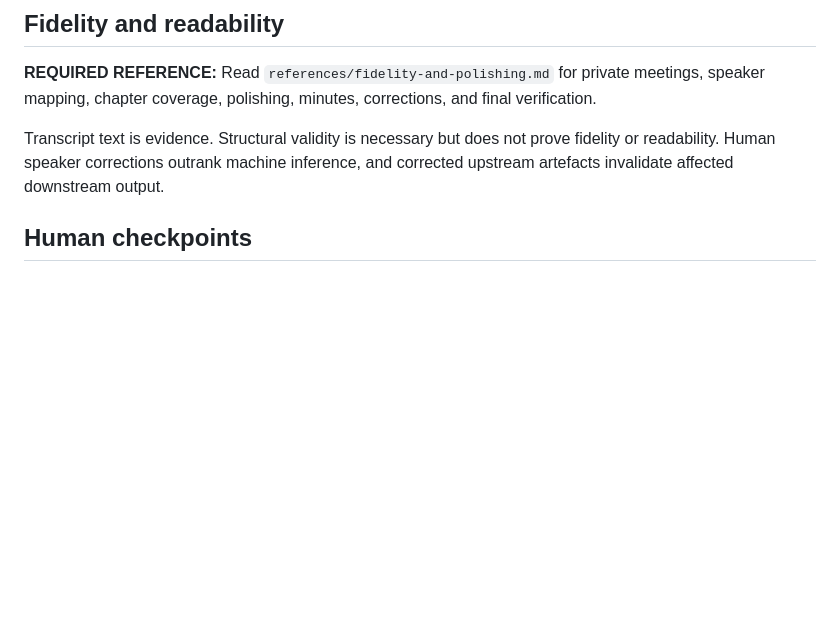
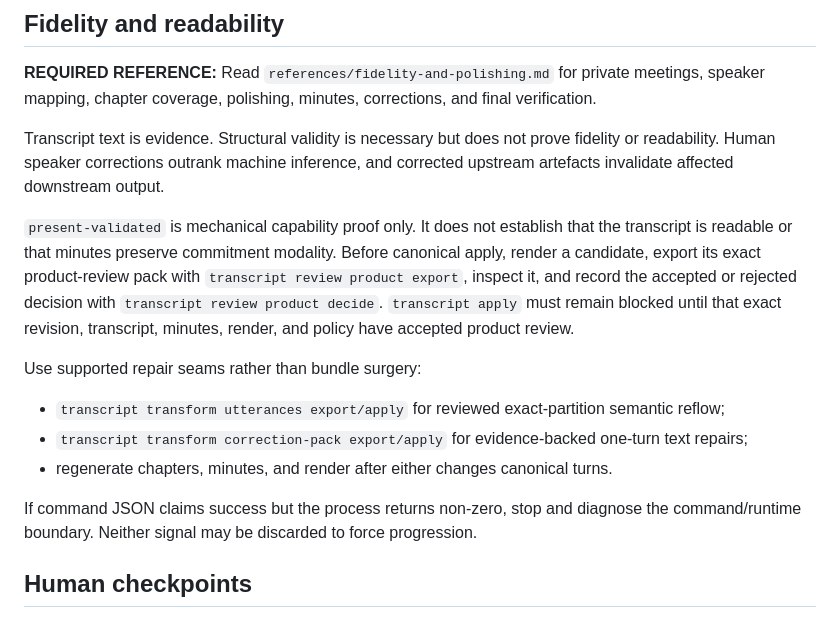
Before and after one commit to Michael-F-Bryan/skills, a Markdown page: skills/transcript-workflows/SKILL.md, the part around the change. Drawn GitHub-style; blank space fills up the shorter version.

Commit message:
fix transcript product acceptance policy

```diff
--- a/skills/transcript-workflows/SKILL.md
+++ b/skills/transcript-workflows/SKILL.md
@@ -43,6 +43,16 @@ The source adapter ends at canonical transcript JSON. Raw VTT, captions, PDFs, r
 
 Transcript text is evidence. Structural validity is necessary but does not prove fidelity or readability. Human speaker corrections outrank machine inference, and corrected upstream artefacts invalidate affected downstream output.
 
+`present-validated` is mechanical capability proof only. It does not establish that the transcript is readable or that minutes preserve commitment modality. Before canonical apply, render a candidate, export its exact product-review pack with `transcript review product export`, inspect it, and record the accepted or rejected decision with `transcript review product decide`. `transcript apply` must remain blocked until that exact revision, transcript, minutes, render, and policy have accepted product review.
+
+Use supported repair seams rather than bundle surgery:
+
+- `transcript transform utterances export/apply` for reviewed exact-partition semantic reflow;
+- `transcript transform correction-pack export/apply` for evidence-backed one-turn text repairs;
+- regenerate chapters, minutes, and render after either changes canonical turns.
+
+If command JSON claims success but the process returns non-zero, stop and diagnose the command/runtime boundary. Neither signal may be discarded to force progression.
+
 ## Human checkpoints
 
 Honour explicit checkpoints before downstream work. For under-clustered diarisation, preserve the normalised unmerged transcript, collect bounded speaker evidence, and leave uncertain turns unresolved rather than manufacturing complete-looking names.
```
Also changed, not shown: 1 other file.
